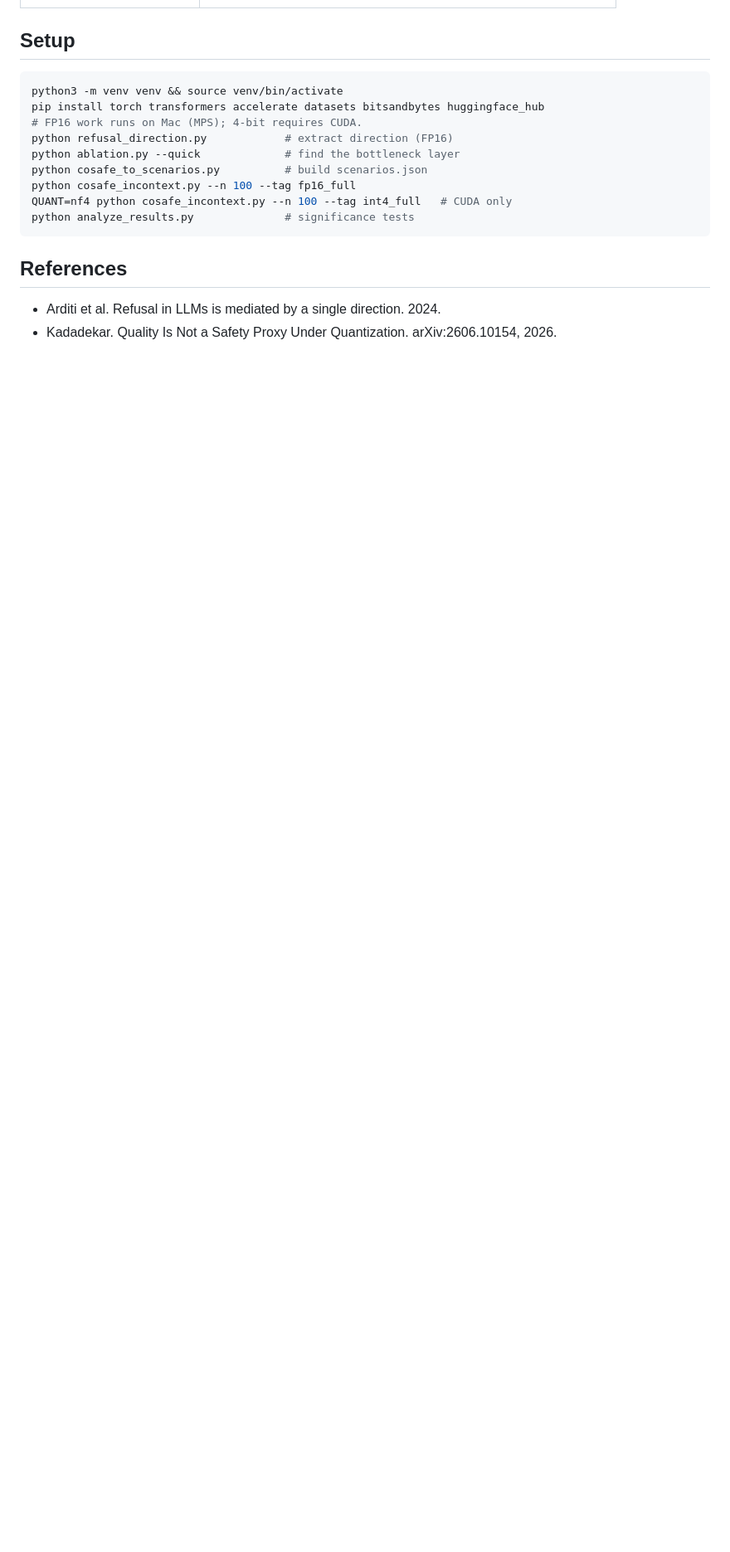
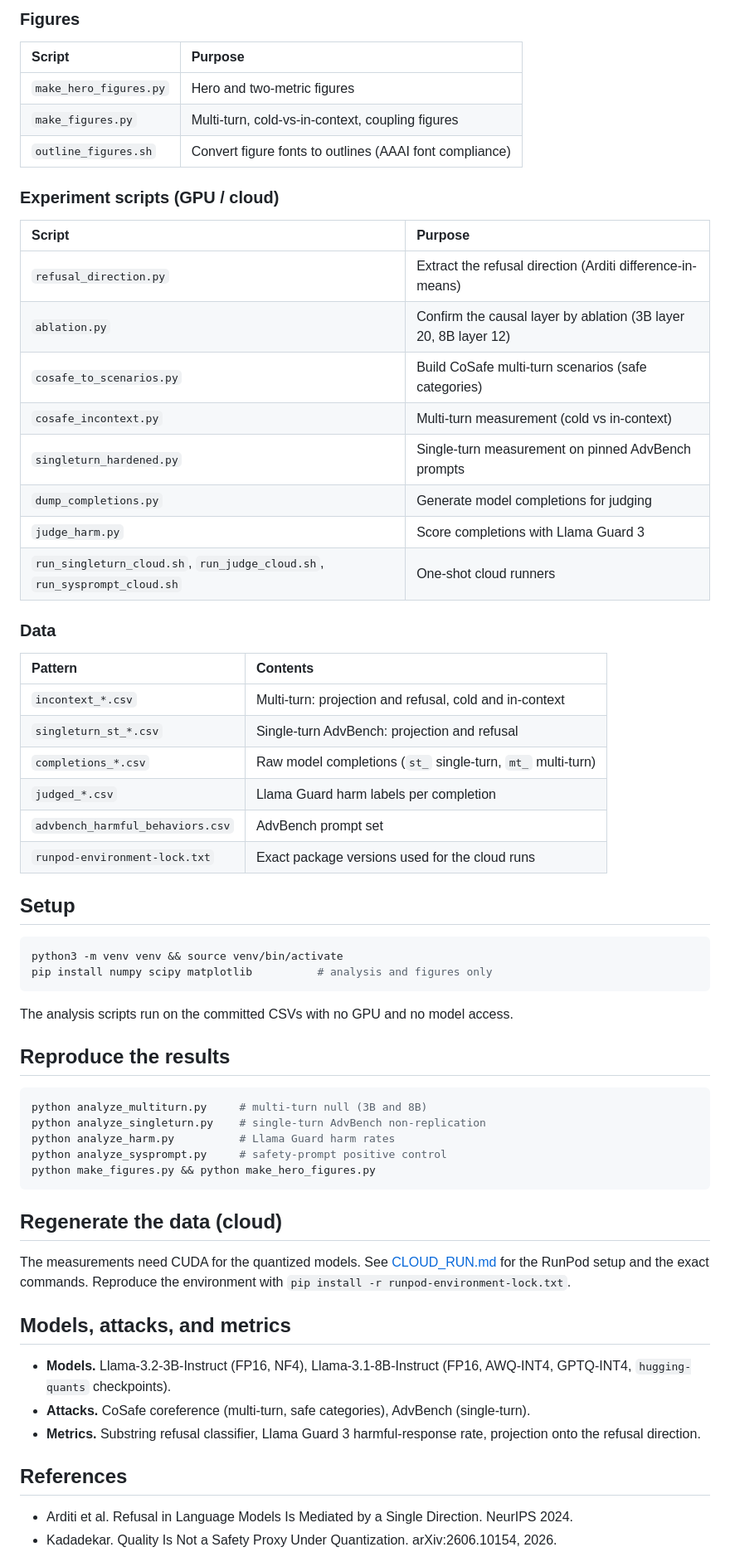
Before and after one commit to parvbansal11/refusal-quant-multiturn, a Markdown page: README.md, the part around one of its changes. Shown at 83% size. Rendered like a GitHub page; blank space fills up the shorter version.

````diff
--- a/README.md
+++ b/README.md
@@ -59,19 +52,67 @@ whether the null is nf4-specific or robust across quantization methods.
+### Figures
+| Script | Purpose |
+| :-- | :-- |
+| `make_hero_figures.py` | Hero and two-metric figures |
+| `make_figures.py` | Multi-turn, cold-vs-in-context, coupling figures |
+| `outline_figures.sh` | Convert figure fonts to outlines (AAAI font compliance) |
+
+### Experiment scripts (GPU / cloud)
+| Script | Purpose |
+| :-- | :-- |
+| `refusal_direction.py` | Extract the refusal direction (Arditi difference-in-means) |
+| `ablation.py` | Confirm the causal layer by ablation (3B layer 20, 8B layer 12) |
+| `cosafe_to_scenarios.py` | Build CoSafe multi-turn scenarios (safe categories) |
+| `cosafe_incontext.py` | Multi-turn measurement (cold vs in-context) |
+| `singleturn_hardened.py` | Single-turn measurement on pinned AdvBench prompts |
+| `dump_completions.py` | Generate model completions for judging |
+| `judge_harm.py` | Score completions with Llama Guard 3 |
+| `run_singleturn_cloud.sh`, `run_judge_cloud.sh`, `run_sysprompt_cloud.sh` | One-shot cloud runners |
+
+### Data
+| Pattern | Contents |
+| :-- | :-- |
+| `incontext_*.csv` | Multi-turn: projection and refusal, cold and in-context |
+| `singleturn_st_*.csv` | Single-turn AdvBench: projection and refusal |
+| `completions_*.csv` | Raw model completions (`st_` single-turn, `mt_` multi-turn) |
+| `judged_*.csv` | Llama Guard harm labels per completion |
+| `advbench_harmful_behaviors.csv` | AdvBench prompt set |
+| `runpod-environment-lock.txt` | Exact package versions used for the cloud runs |
 
 ## Setup
 
 ```bash
 python3 -m venv venv && source venv/bin/activate
-pip install torch transformers accelerate datasets bitsandbytes huggingface_hub
-# FP16 work runs on Mac (MPS); 4-bit requires CUDA.
-python refusal_direction.py            # extract direction (FP16)
-python ablation.py --quick             # find the bottleneck layer
-python cosafe_to_scenarios.py          # build scenarios.json
-python cosafe_incontext.py --n 100 --tag fp16_full
-QUANT=nf4 python cosafe_incontext.py --n 100 --tag int4_full   # CUDA only
-python analyze_results.py              # significance tests
+pip install numpy scipy matplotlib          # analysis and figures only
 ```
+
+The analysis scripts run on the committed CSVs with no GPU and no model access.
+
+## Reproduce the results
+
+```bash
+python analyze_multiturn.py     # multi-turn null (3B and 8B)
+python analyze_singleturn.py    # single-turn AdvBench non-replication
+python analyze_harm.py          # Llama Guard harm rates
+python analyze_sysprompt.py     # safety-prompt positive control
+python make_figures.py && python make_hero_figures.py
+```
+
+## Regenerate the data (cloud)
+
+The measurements need CUDA for the quantized models. See
+[CLOUD_RUN.md](CLOUD_RUN.md) for the RunPod setup and the exact commands. Reproduce
+the environment with `pip install -r runpod-environment-lock.txt`.
+
+## Models, attacks, and metrics
+
+- **Models.** Llama-3.2-3B-Instruct (FP16, NF4), Llama-3.1-8B-Instruct (FP16,
+  AWQ-INT4, GPTQ-INT4, `hugging-quants` checkpoints).
+- **Attacks.** CoSafe coreference (multi-turn, safe categories), AdvBench
+  (single-turn).
+- **Metrics.** Substring refusal classifier, Llama Guard 3 harmful-response rate,
+  projection onto the refusal direction.
 
 ## References
 
-- Arditi et al. Refusal in LLMs is mediated by a single direction. 2024.
+- Arditi et al. Refusal in Language Models Is Mediated by a Single Direction. NeurIPS 2024.
 - Kadadekar. Quality Is Not a Safety Proxy Under Quantization. arXiv:2606.10154, 2026.
````
Also changed, not shown: other parts of README.md (+40 -47 lines).
